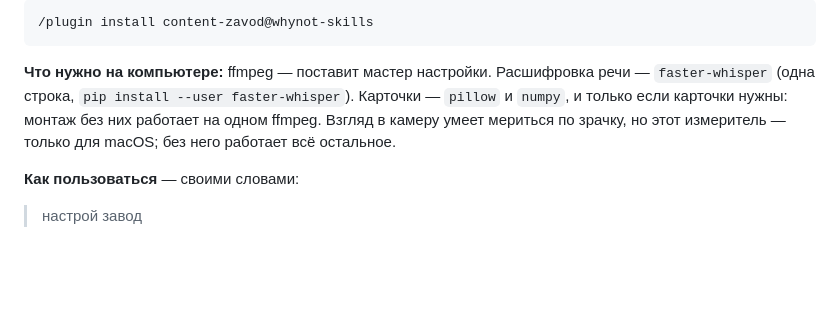
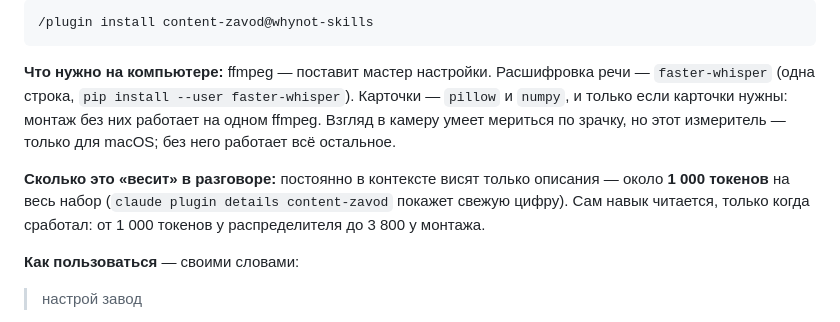
Before and after one commit to LenaWhynot/whynot-skills, a Markdown page: README.md, the part around the change. GitHub-like rendering; blank space fills up the shorter version.

Commit message:
Вес контент-завода в контексте — замером
Co-Authored-By: Claude Opus 5 <noreply@anthropic.com>

```diff
--- a/README.md
+++ b/README.md
@@ -204,6 +204,11 @@ Instagram тоже умеет **напрямую, без посредника и
 Взгляд в камеру умеет мериться по зрачку, но этот измеритель — только для macOS;
 без него работает всё остальное.
 
+**Сколько это «весит» в разговоре:** постоянно в контексте висят только описания —
+около **1 000 токенов** на весь набор (`claude plugin details content-zavod` покажет
+свежую цифру). Сам навык читается, только когда сработал: от 1 000 токенов у
+распределителя до 3 800 у монтажа.
+
 **Как пользоваться** — своими словами:
 
 > настрой завод
```
